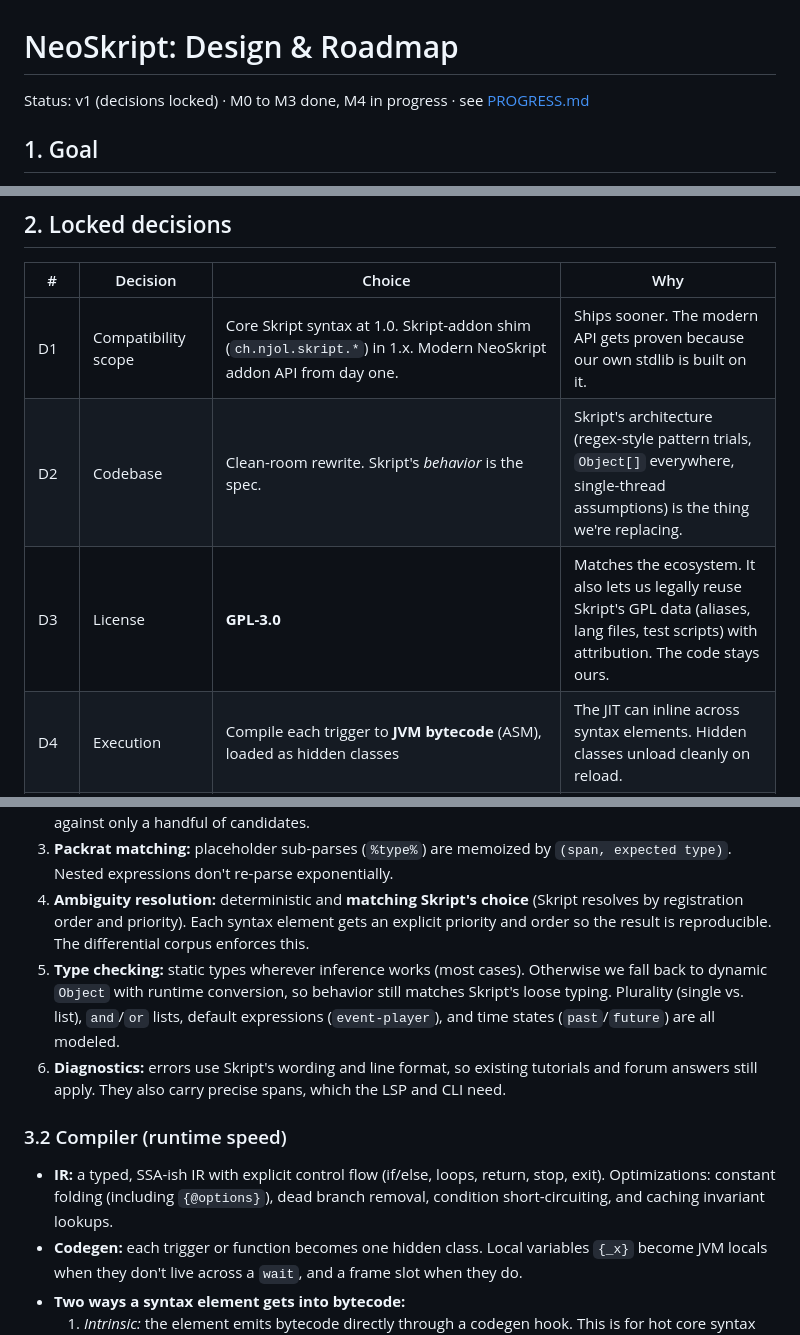
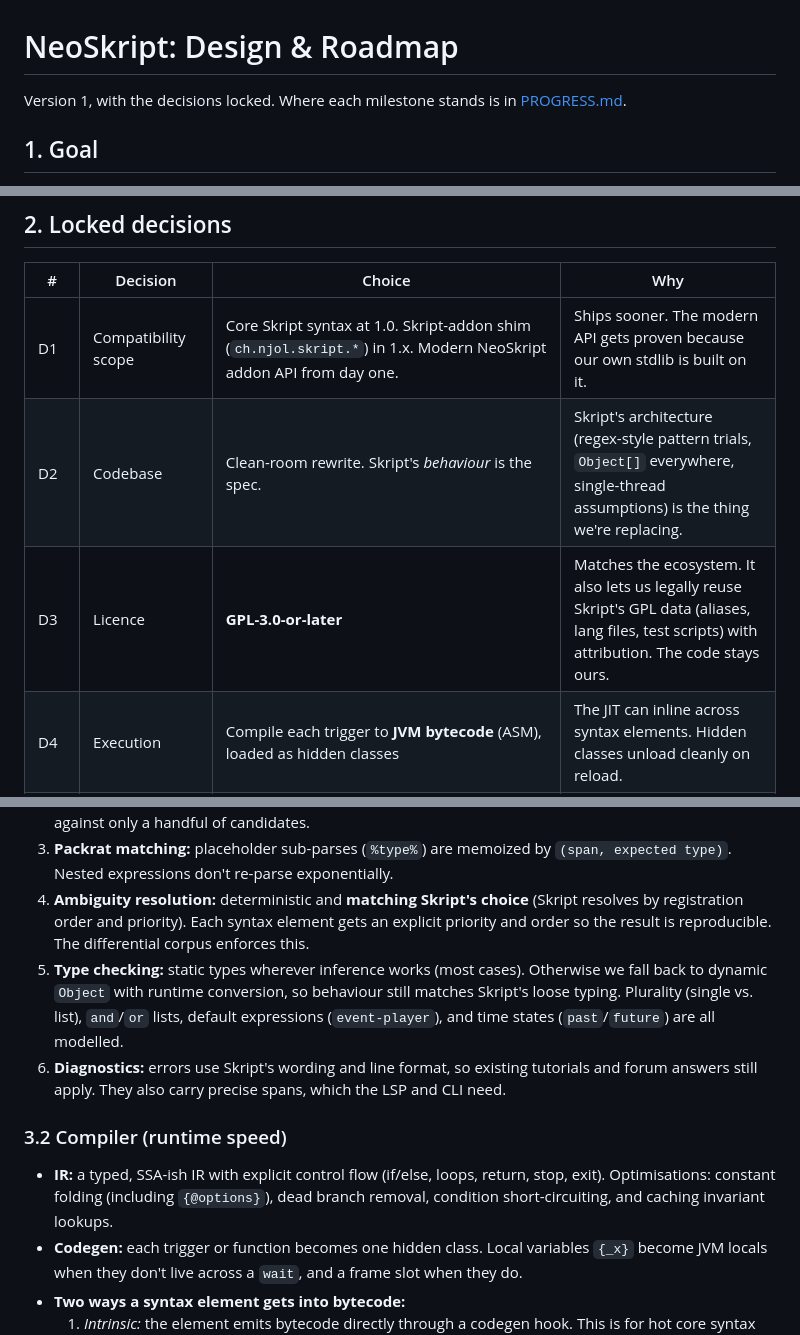
Before and after one commit to xena-studios/neoskript, a Markdown page: docs/PLAN.md, 3 parts joined by grey strips. GitHub-like rendering.

```diff
--- a/docs/PLAN.md
+++ b/docs/PLAN.md
@@ -1,6 +1,6 @@
 # NeoSkript: Design & Roadmap
 
-Status: v1 (decisions locked) · M0 to M3 done, M4 in progress · see [PROGRESS.md](PROGRESS.md)
+Version 1, with the decisions locked. Where each milestone stands is in [PROGRESS.md](PROGRESS.md).
 
 ## 1. Goal
 
@@ -16,8 +16,8 @@ A fast, modern, **clean-room** replacement for Skript. Existing `.sk` scripts ru
 | # | Decision | Choice | Why |
 |---|----------|--------|-----|
 | D1 | Compatibility scope | Core Skript syntax at 1.0. Skript-addon shim (`ch.njol.skript.*`) in 1.x. Modern NeoSkript addon API from day one. | Ships sooner. The modern API gets proven because our own stdlib is built on it. |
-| D2 | Codebase | Clean-room rewrite. Skript's *behavior* is the spec. | Skript's architecture (regex-style pattern trials, `Object[]` everywhere, single-thread assumptions) is the thing we're replacing. |
-| D3 | License | **GPL-3.0** | Matches the ecosystem. It also lets us legally reuse Skript's GPL data (aliases, lang files, test scripts) with attribution. The code stays ours. |
+| D2 | Codebase | Clean-room rewrite. Skript's *behaviour* is the spec. | Skript's architecture (regex-style pattern trials, `Object[]` everywhere, single-thread assumptions) is the thing we're replacing. |
+| D3 | Licence | **GPL-3.0-or-later** | Matches the ecosystem. It also lets us legally reuse Skript's GPL data (aliases, lang files, test scripts) with attribution. The code stays ours. |
 | D4 | Execution | Compile each trigger to **JVM bytecode** (ASM), loaded as hidden classes | The JIT can inline across syntax elements. Hidden classes unload cleanly on reload. |
 | D5 | Platforms | Paper **and** Folia at 1.0 | Folia is the differentiator, so the threading model is designed for it from the start. |
 | D6 | Versions | MC **1.21.4+**, **Java 21**, ASM. Move to the JDK ClassFile API when the floor is Java 25. | Modern Paper APIs (Brigadier lifecycle commands, data components, registries) and a large audience. |
@@ -63,12 +63,12 @@ Skript loads slowly because it tries each line against every registered pattern.
 2. **Pattern compiler:** every syntax pattern (`[the] (health|hp) of %livingentities%`) is compiled once into a shared automaton. Patterns are indexed by their leading literal keywords, so a line is checked against only a handful of candidates.
 3. **Packrat matching:** placeholder sub-parses (`%type%`) are memoized by `(span, expected type)`. Nested expressions don't re-parse exponentially.
 4. **Ambiguity resolution:** deterministic and **matching Skript's choice** (Skript resolves by registration order and priority). Each syntax element gets an explicit priority and order so the result is reproducible. The differential corpus enforces this.
-5. **Type checking:** static types wherever inference works (most cases). Otherwise we fall back to dynamic `Object` with runtime conversion, so behavior still matches Skript's loose typing. Plurality (single vs. list), `and`/`or` lists, default expressions (`event-player`), and time states (`past`/`future`) are all modeled.
+5. **Type checking:** static types wherever inference works (most cases). Otherwise we fall back to dynamic `Object` with runtime conversion, so behaviour still matches Skript's loose typing. Plurality (single vs. list), `and`/`or` lists, default expressions (`event-player`), and time states (`past`/`future`) are all modelled.
 6. **Diagnostics:** errors use Skript's wording and line format, so existing tutorials and forum answers still apply. They also carry precise spans, which the LSP and CLI need.
 
 ### 3.2 Compiler (runtime speed)
 
-- **IR:** a typed, SSA-ish IR with explicit control flow (if/else, loops, return, stop, exit). Optimizations: constant folding (including `{@options}`), dead branch removal, condition short-circuiting, and caching invariant lookups.
+- **IR:** a typed, SSA-ish IR with explicit control flow (if/else, loops, return, stop, exit). Optimisations: constant folding (including `{@options}`), dead branch removal, condition short-circuiting, and caching invariant lookups.
 - **Codegen:** each trigger or function becomes one hidden class. Local variables `{_x}` become JVM locals when they don't live across a `wait`, and a frame slot when they do.
 - **Two ways a syntax element gets into bytecode:**
   1. *Intrinsic:* the element emits bytecode directly through a codegen hook. This is for hot core syntax (math, comparisons, locals, `send`, `set`, loops).
```
Also changed, not shown: other parts of docs/PLAN.md (+17 -17 lines).
